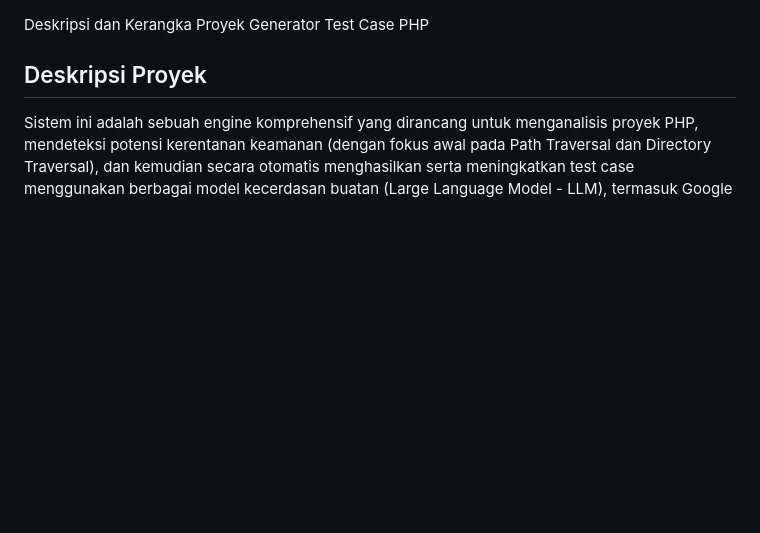
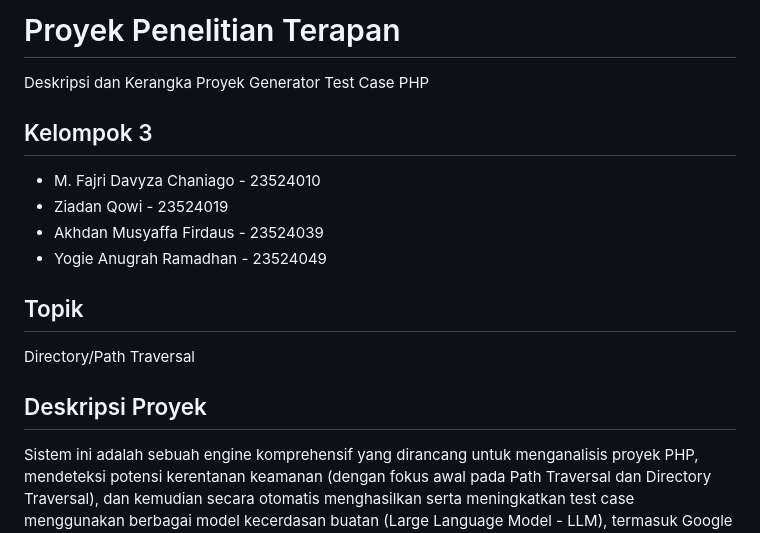
Before and after one commit to AkhdanFirdaus/traversal-services, a Markdown page: README.md, the part around the change. GitHub-like rendering; blank space fills up the shorter version.

```diff
--- a/README.md
+++ b/README.md
@@ -1,4 +1,14 @@
+# Proyek Penelitian Terapan
 Deskripsi dan Kerangka Proyek Generator Test Case PHP
+
+## Kelompok 3
+- M. Fajri Davyza Chaniago - 23524010
+- Ziadan Qowi - 23524019
+- Akhdan Musyaffa Firdaus - 23524039
+- Yogie Anugrah Ramadhan - 23524049
+
+## Topik
+Directory/Path Traversal
 
 ## Deskripsi Proyek
 Sistem ini adalah sebuah engine komprehensif yang dirancang untuk menganalisis proyek PHP, mendeteksi potensi kerentanan keamanan (dengan fokus awal pada Path Traversal dan Directory Traversal), dan kemudian secara otomatis menghasilkan serta meningkatkan test case menggunakan berbagai model kecerdasan buatan (Large Language Model - LLM), termasuk Google Gemini, Anthropic Claude, dan OpenAI GPT. Tujuan utamanya adalah untuk meningkatkan kualitas dan cakupan pengujian keamanan pada aplikasi PHP dengan memanfaatkan kekuatan dari beberapa LLM terkemuka, serta memberikan pemantauan proses secara real-time melalui Socket.IO.
```
